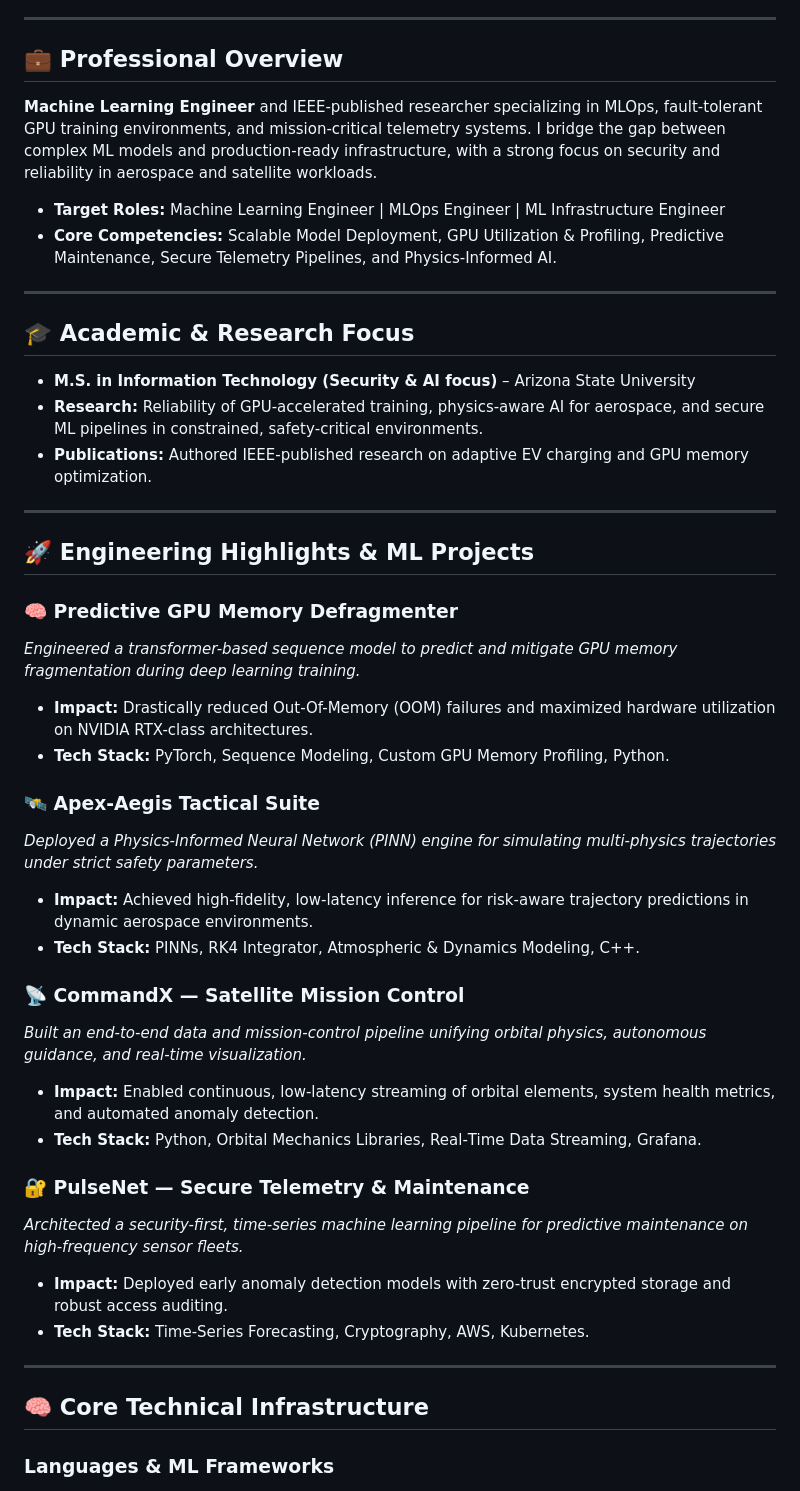
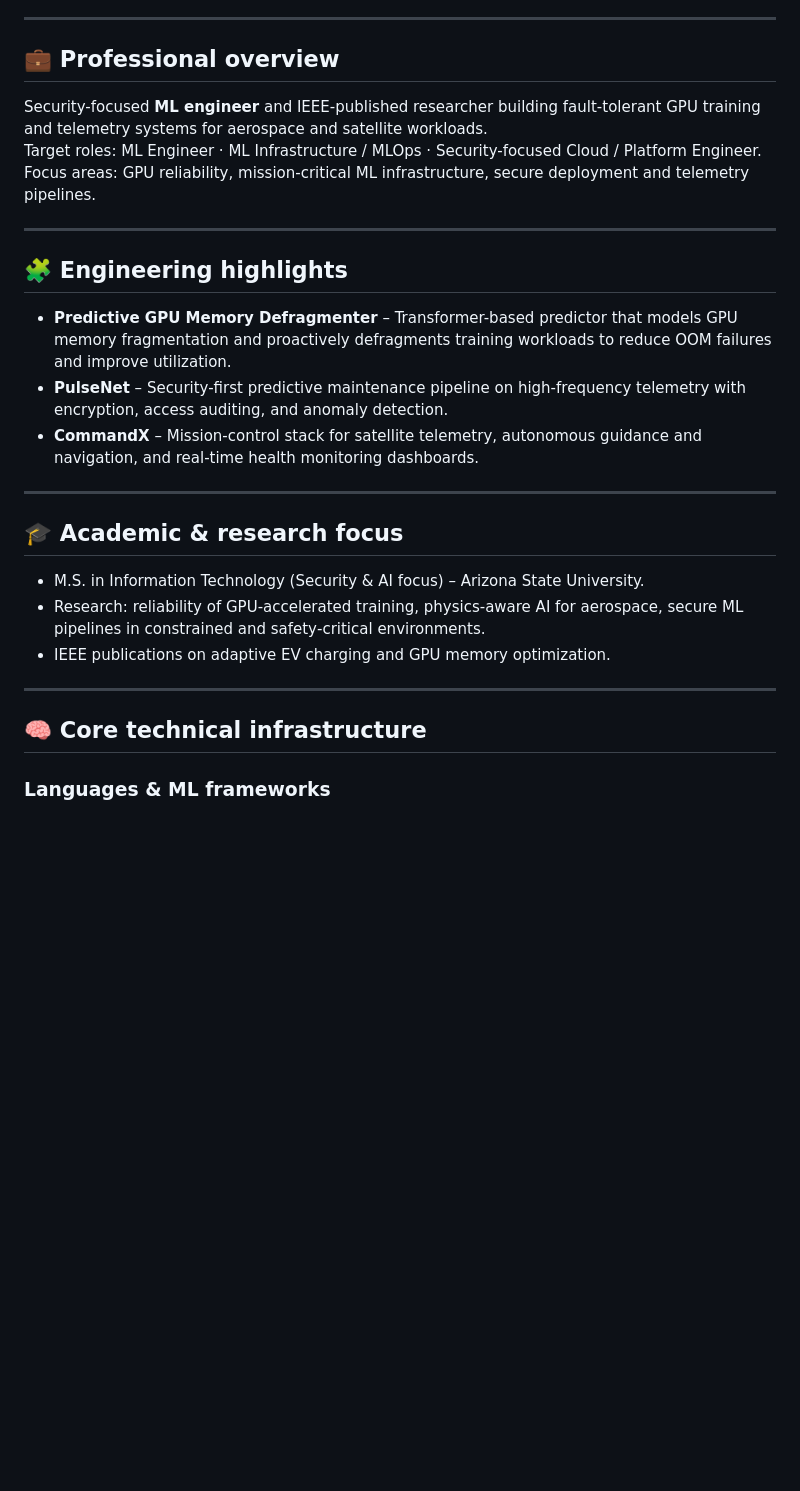
Before and after one commit to poojakira/poojakira, a Markdown page: README.md, the part around one of its changes. Drawn GitHub-style; blank space fills up the shorter version.

```diff
--- a/README.md
+++ b/README.md
@@ -9,49 +10,33 @@
 
 ---
 
-## 💼 Professional Overview
+## 💼 Professional overview
 
-**Machine Learning Engineer** and IEEE-published researcher specializing in MLOps, fault-tolerant GPU training environments, and mission-critical telemetry systems. I bridge the gap between complex ML models and production-ready infrastructure, with a strong focus on security and reliability in aerospace and satellite workloads.
-
-* **Target Roles:** Machine Learning Engineer | MLOps Engineer | ML Infrastructure Engineer
-* **Core Competencies:** Scalable Model Deployment, GPU Utilization & Profiling, Predictive Maintenance, Secure Telemetry Pipelines, and Physics-Informed AI.
+Security-focused **ML engineer** and IEEE-published researcher building fault-tolerant GPU training and telemetry systems for aerospace and satellite workloads.
+Target roles: ML Engineer · ML Infrastructure / MLOps · Security-focused Cloud / Platform Engineer.
+Focus areas: GPU reliability, mission‑critical ML infrastructure, secure deployment and telemetry pipelines.
 
 ---
 
-## 🎓 Academic & Research Focus
+## 🧩 Engineering highlights
 
-* **M.S. in Information Technology (Security & AI focus)** – Arizona State University
-* **Research:** Reliability of GPU-accelerated training, physics‑aware AI for aerospace, and secure ML pipelines in constrained, safety‑critical environments.
-* **Publications:** Authored IEEE-published research on adaptive EV charging and GPU memory optimization.
+- **Predictive GPU Memory Defragmenter** – Transformer-based predictor that models GPU memory fragmentation and proactively defragments training workloads to reduce OOM failures and improve utilization.
+- **PulseNet** – Security-first predictive maintenance pipeline on high-frequency telemetry with encryption, access auditing, and anomaly detection.
+- **CommandX** – Mission-control stack for satellite telemetry, autonomous guidance and navigation, and real-time health monitoring dashboards.
 
 ---
 
-## 🚀 Engineering Highlights & ML Projects
+## 🎓 Academic & research focus
 
-### 🧠 Predictive GPU Memory Defragmenter
-*Engineered a transformer-based sequence model to predict and mitigate GPU memory fragmentation during deep learning training.*
-* **Impact:** Drastically reduced Out-Of-Memory (OOM) failures and maximized hardware utilization on NVIDIA RTX-class architectures.
-* **Tech Stack:** PyTorch, Sequence Modeling, Custom GPU Memory Profiling, Python.
-
-### 🛰️ Apex‑Aegis Tactical Suite
-*Deployed a Physics-Informed Neural Network (PINN) engine for simulating multi‑physics trajectories under strict safety parameters.*
-* **Impact:** Achieved high-fidelity, low‑latency inference for risk‑aware trajectory predictions in dynamic aerospace environments.
-* **Tech Stack:** PINNs, RK4 Integrator, Atmospheric & Dynamics Modeling, C++.
-
-### 📡 CommandX — Satellite Mission Control
-*Built an end-to-end data and mission-control pipeline unifying orbital physics, autonomous guidance, and real-time visualization.*
-* **Impact:** Enabled continuous, low-latency streaming of orbital elements, system health metrics, and automated anomaly detection.
-* **Tech Stack:** Python, Orbital Mechanics Libraries, Real‑Time Data Streaming, Grafana.
-
-### 🔐 PulseNet — Secure Telemetry & Maintenance
-*Architected a security-first, time-series machine learning pipeline for predictive maintenance on high-frequency sensor fleets.*
-* **Impact:** Deployed early anomaly detection models with zero-trust encrypted storage and robust access auditing.
-* **Tech Stack:** Time‑Series Forecasting, Cryptography, AWS, Kubernetes.
+- M.S. in Information Technology (Security & AI focus) – Arizona State University.
+- Research: reliability of GPU-accelerated training, physics‑aware AI for aerospace, secure ML pipelines in constrained and safety‑critical environments.
+- IEEE publications on adaptive EV charging and GPU memory optimization.
 
 ---
 
-## 🧠 Core Technical Infrastructure
+## 🧠 Core technical infrastructure
 
-### Languages & ML Frameworks
+### Languages & ML frameworks
+
 <p align="left">
   <img src="https://img.shields.io/badge/Python-3776AB?style=for-the-badge&logo=python&logoColor=white" />
```
Also changed, not shown: other parts of README.md (+57 -15 lines).
